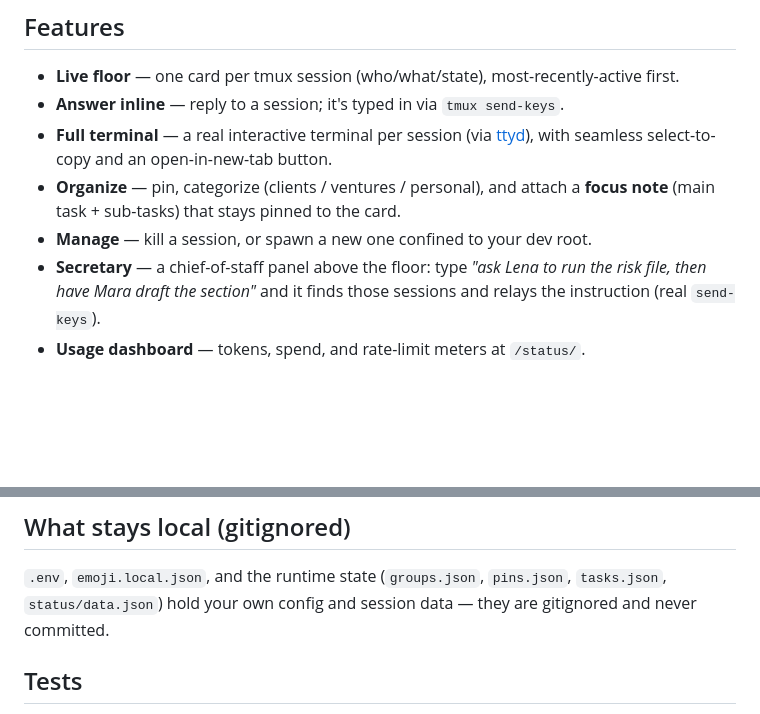
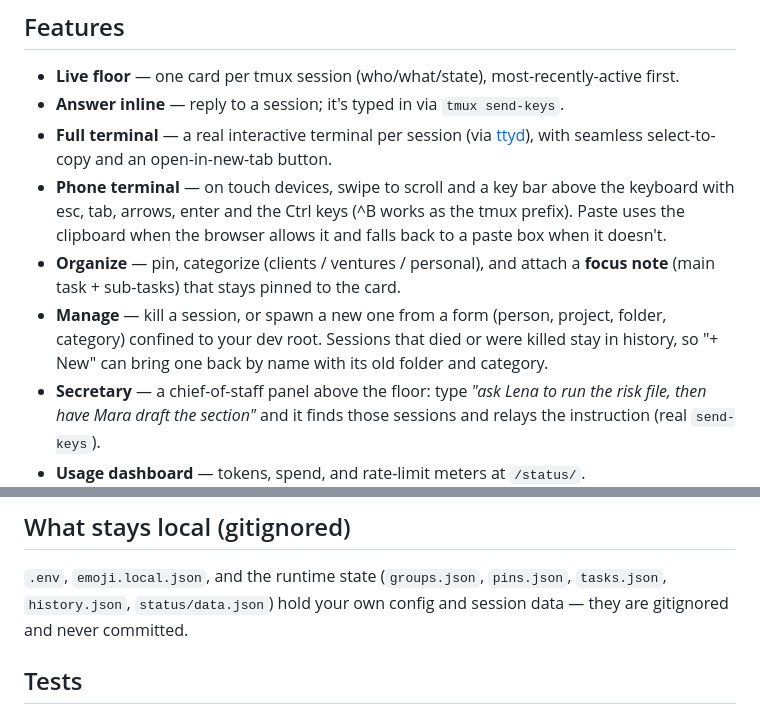
Before and after one commit to Pyinv/office, a Markdown page: README.md, 2 parts joined by grey strips. GitHub-like rendering; blank space fills up the shorter version.

Commit message:
docs: phone terminal, new-session form and history in the README

```diff
--- a/README.md
+++ b/README.md
@@ -13,8 +13,9 @@ It reads tmux + Claude Code transcripts to tell, per session, whether Claude is
 - **Live floor** — one card per tmux session (who/what/state), most-recently-active first.
 - **Answer inline** — reply to a session; it's typed in via `tmux send-keys`.
 - **Full terminal** — a real interactive terminal per session (via [ttyd](https://github.com/tsl0922/ttyd)), with seamless select-to-copy and an open-in-new-tab button.
+- **Phone terminal** — on touch devices, swipe to scroll and a key bar above the keyboard with esc, tab, arrows, enter and the Ctrl keys (^B works as the tmux prefix). Paste uses the clipboard when the browser allows it and falls back to a paste box when it doesn't.
 - **Organize** — pin, categorize (clients / ventures / personal), and attach a **focus note** (main task + sub-tasks) that stays pinned to the card.
-- **Manage** — kill a session, or spawn a new one confined to your dev root.
+- **Manage** — kill a session, or spawn a new one from a form (person, project, folder, category) confined to your dev root. Sessions that died or were killed stay in history, so "+ New" can bring one back by name with its old folder and category.
 - **Secretary** — a chief-of-staff panel above the floor: type *"ask Lena to run the risk file, then have Mara draft the section"* and it finds those sessions and relays the instruction (real `send-keys`).
 - **Usage dashboard** — tokens, spend, and rate-limit meters at `/status/`.
 
@@ -128,7 +129,7 @@ the assistant with `OFFICE_SECRETARY_NAME`.
 ## What stays local (gitignored)
 
 `.env`, `emoji.local.json`, and the runtime state (`groups.json`, `pins.json`, `tasks.json`,
-`status/data.json`) hold your own config and session data — they are gitignored and never committed.
+`history.json`, `status/data.json`) hold your own config and session data — they are gitignored and never committed.
 
 ## Tests
 
```
